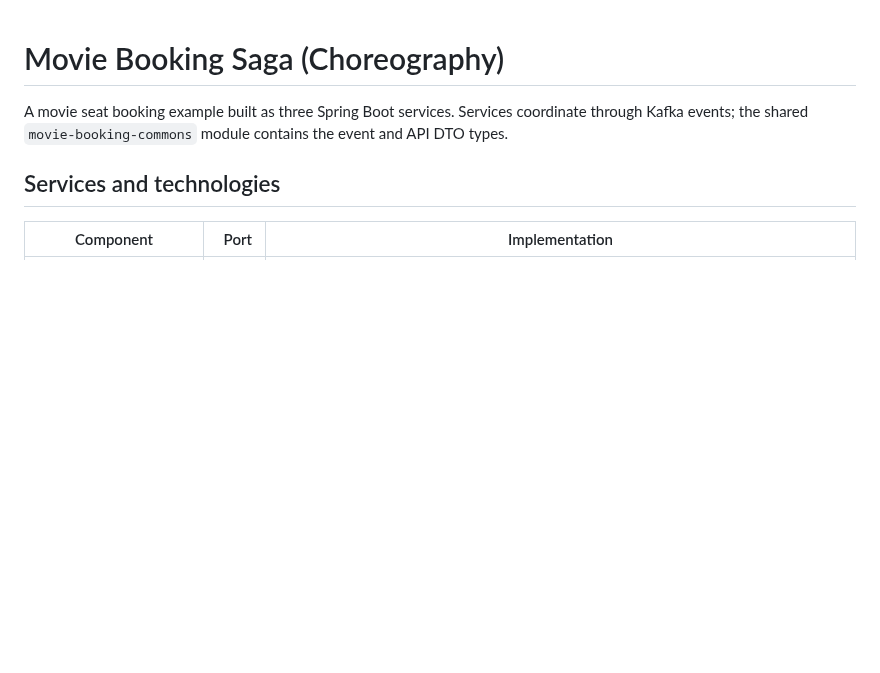
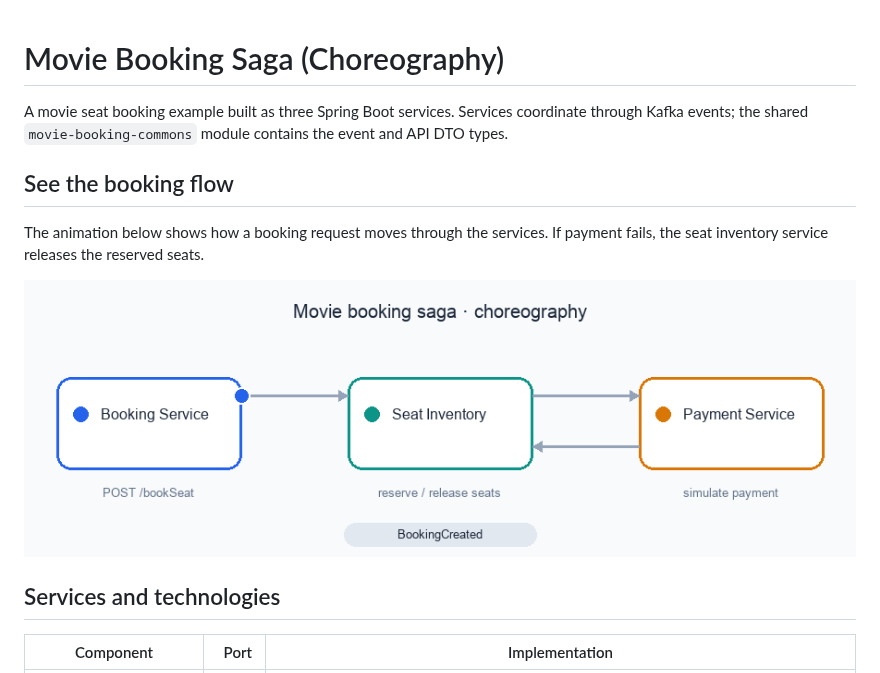
Before and after one commit to Rakesh4ever/saga-choreography, a Markdown page: saga-choreography/README.md, the part around the change. GitHub-like rendering; pictures changed too: saga-choreography/docs/images/booking-saga-flow.gif (added); blank space fills up the shorter version.

Commit message:
Add animated booking flow to README

```diff
--- a/saga-choreography/README.md
+++ b/saga-choreography/README.md
@@ -1,6 +1,12 @@
 # Movie Booking Saga (Choreography)
 
 A movie seat booking example built as three Spring Boot services. Services coordinate through Kafka events; the shared `movie-booking-commons` module contains the event and API DTO types.
+
+## See the booking flow
+
+The animation below shows how a booking request moves through the services. If payment fails, the seat inventory service releases the reserved seats.
+
+![Animated movie booking saga: Booking Service sends a booking event to Seat Inventory, which reserves seats and sends a reservation event to Payment; payment results return to Seat Inventory.](docs/images/booking-saga-flow.gif)
 
 ## Services and technologies
 
```
